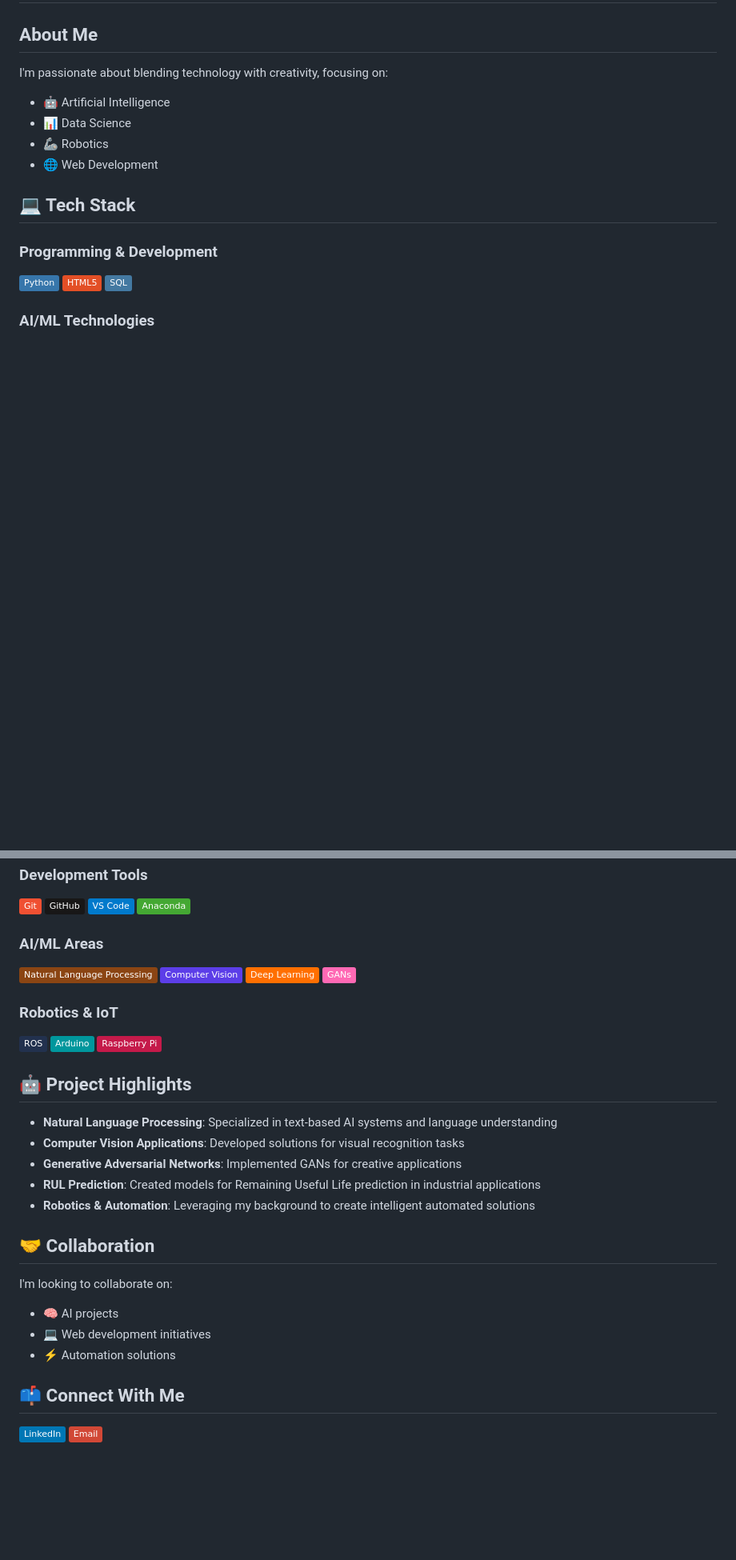
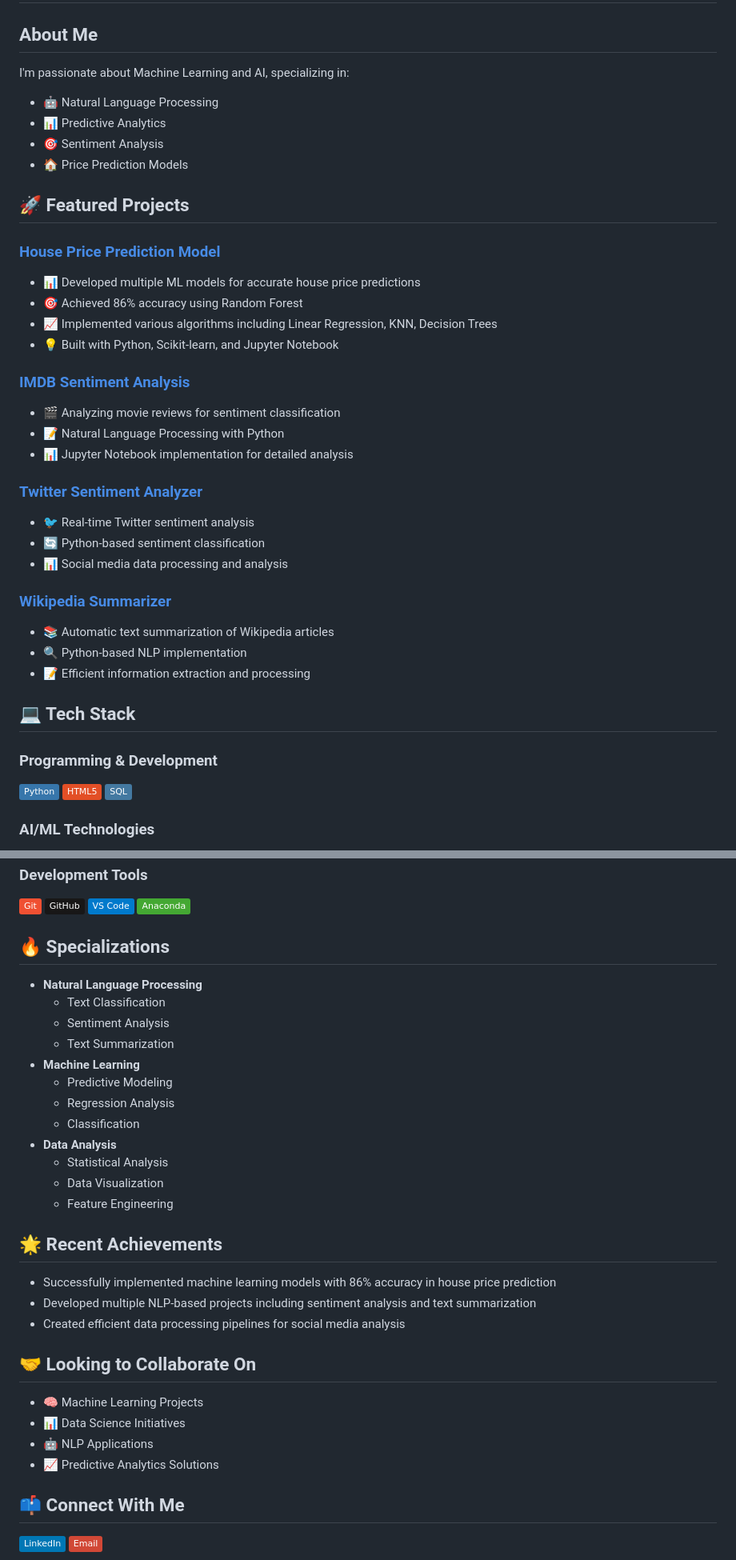
Before and after one commit to akshayaa-403/akshayaa-403, a Markdown page: README.md, 2 parts joined by grey strips. Shown at 80% size. Drawn GitHub-style; badges without logos; blank space fills up the shorter version.

```diff
--- a/README.md
+++ b/README.md
@@ -1,13 +1,37 @@
 # Hi there, I'm Akshayaa! 👋
 
 ## About Me
-I'm passionate about blending technology with creativity, focusing on:
-- 🤖 Artificial Intelligence
-- 📊 Data Science
-- 🦾 Robotics
-- 🌐 Web Development
+I'm passionate about Machine Learning and AI, specializing in:
+- 🤖 Natural Language Processing
+- 📊 Predictive Analytics
+- 🎯 Sentiment Analysis
+- 🏠 Price Prediction Models
+
+## 🚀 Featured Projects
+
+### [House Price Prediction Model](https://github.com/akshayaa-403/house-price-ml)
+- 📊 Developed multiple ML models for accurate house price predictions
+- 🎯 Achieved 86% accuracy using Random Forest
+- 📈 Implemented various algorithms including Linear Regression, KNN, Decision Trees
+- 💡 Built with Python, Scikit-learn, and Jupyter Notebook
+
+### [IMDB Sentiment Analysis](https://github.com/akshayaa-403/imdb-sentiment-master)
+- 🎬 Analyzing movie reviews for sentiment classification
+- 📝 Natural Language Processing with Python
+- 📊 Jupyter Notebook implementation for detailed analysis
+
+### [Twitter Sentiment Analyzer](https://github.com/akshayaa-403/Twitter-Sentiment-Analyzer)
+- 🐦 Real-time Twitter sentiment analysis
+- 🔄 Python-based sentiment classification
+- 📊 Social media data processing and analysis
+
+### [Wikipedia Summarizer](https://github.com/akshayaa-403/Wikipedia-Summarizer)
+- 📚 Automatic text summarization of Wikipedia articles
+- 🔍 Python-based NLP implementation
+- 📝 Efficient information extraction and processing
 
 ## 💻 Tech Stack
+
 ### Programming & Development
 ![Python](https://img.shields.io/badge/-Python-3776AB?style=flat&logo=Python&logoColor=white)
 ![HTML5](https://img.shields.io/badge/-HTML5-E34F26?style=flat&logo=html5&logoColor=white)
@@ -32,29 +56,30 @@ I'm passionate about blending technology with creativity, focusing on:
 ![VS Code](https://img.shields.io/badge/-VS_Code-007ACC?style=flat&logo=visual-studio-code&logoColor=white)
 ![Anaconda](https://img.shields.io/badge/-Anaconda-44A833?style=flat&logo=anaconda&logoColor=white)
 
-### AI/ML Areas
-![NLP](https://img.shields.io/badge/-Natural_Language_Processing-8B4513?style=flat&logo=natural-language-processing&logoColor=white)
-![Computer Vision](https://img.shields.io/badge/-Computer_Vision-5C3EE8?style=flat&logo=opencv&logoColor=white)
-![Deep Learning](https://img.shields.io/badge/-Deep_Learning-FF6F00?style=flat&logo=tensorflow&logoColor=white)
-![GANs](https://img.shields.io/badge/-GANs-FF69B4?style=flat&logo=python&logoColor=white)
+## 🔥 Specializations
+- **Natural Language Processing**
+  - Text Classification
+  - Sentiment Analysis
+  - Text Summarization
+- **Machine Learning**
+  - Predictive Modeling
+  - Regression Analysis
+  - Classification
+- **Data Analysis**
+  - Statistical Analysis
+  - Data Visualization
+  - Feature Engineering
 
-### Robotics & IoT
-![ROS](https://img.shields.io/badge/-ROS-22314E?style=flat&logo=ros&logoColor=white)
-![Arduino](https://img.shields.io/badge/-Arduino-00979D?style=flat&logo=arduino&logoColor=white)
-![Raspberry Pi](https://img.shields.io/badge/-Raspberry_Pi-C51A4A?style=flat&logo=raspberry-pi&logoColor=white)
+## 🌟 Recent Achievements
+- Successfully implemented machine learning models with 86% accuracy in house price prediction
+- Developed multiple NLP-based projects including sentiment analysis and text summarization
+- Created efficient data processing pipelines for social media analysis
 
-## 🤖 Project Highlights
-- **Natural Language Processing**: Specialized in text-based AI systems and language understanding
-- **Computer Vision Applications**: Developed solutions for visual recognition tasks
-- **Generative Adversarial Networks**: Implemented GANs for creative applications
-- **RUL Prediction**: Created models for Remaining Useful Life prediction in industrial applications
-- **Robotics & Automation**: Leveraging my background to create intelligent automated solutions
-
-## 🤝 Collaboration
-I'm looking to collaborate on:
-- 🧠 AI projects
-- 💻 Web development initiatives
-- ⚡ Automation solutions
+## 🤝 Looking to Collaborate On
+- 🧠 Machine Learning Projects
+- 📊 Data Science Initiatives
+- 🤖 NLP Applications
+- 📈 Predictive Analytics Solutions
 
 ## 📫 Connect With Me
 [![LinkedIn](https://img.shields.io/badge/-LinkedIn-0077B5?style=flat&logo=Linkedin&logoColor=white)](https://www.linkedin.com/in/akshayaa-kashyap/)
```
Also changed, not shown: other parts of README.md (+0 -10 lines).
